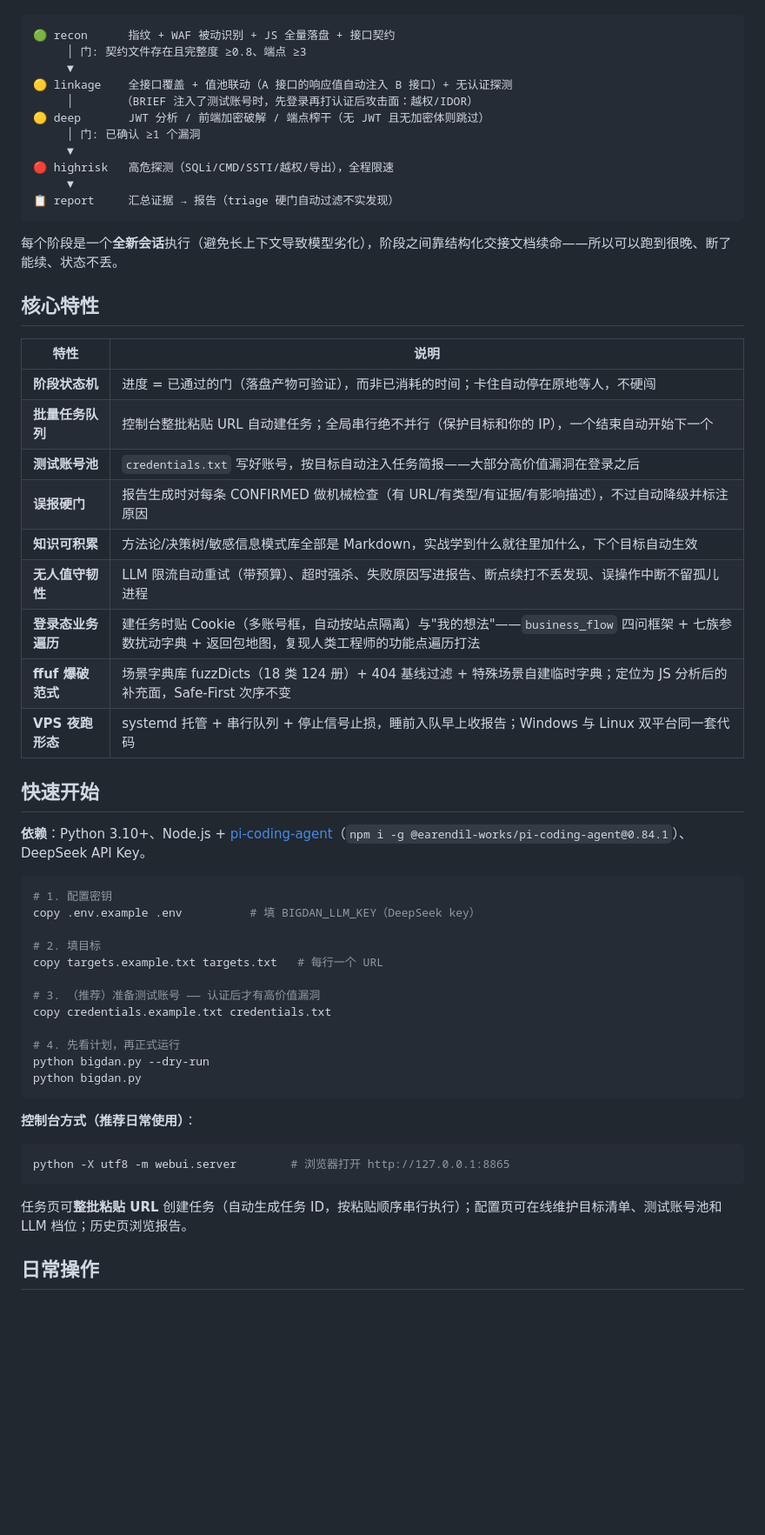
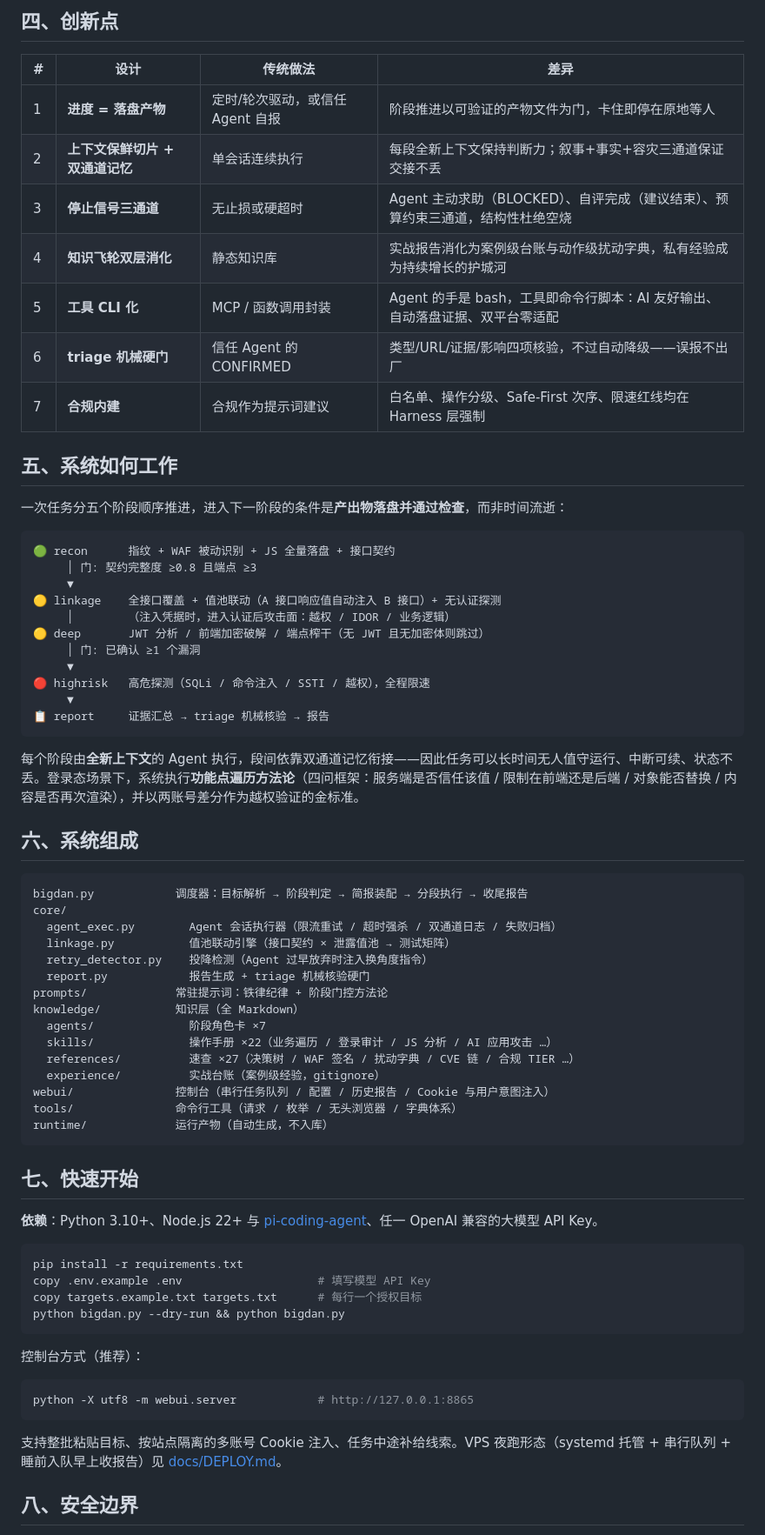
Before and after one commit to lycheer1126/xs-bigdan, a Markdown page: README.md, the part around one of its changes. Shown at 87% size. Drawn GitHub-style; blank space fills up the shorter version.

Commit message:
docs: README 全面重构——问题定义/设计公理/因果链/创新点优先,工具细节降级,正式化定位为 Agent 自动化 SRC 漏洞挖掘系统

````diff
--- a/README.md
+++ b/README.md
@@ -26,60 +56,73 @@
+## 四、创新点
+
+| # | 设计 | 传统做法 | 差异 |
+|---|------|---------|------|
+| 1 | **进度 = 落盘产物** | 定时/轮次驱动，或信任 Agent 自报 | 阶段推进以可验证的产物文件为门，卡住即停在原地等人 |
+| 2 | **上下文保鲜切片 + 双通道记忆** | 单会话连续执行 | 每段全新上下文保持判断力；叙事+事实+容灾三通道保证交接不丢 |
+| 3 | **停止信号三通道** | 无止损或硬超时 | Agent 主动求助（BLOCKED）、自评完成（建议结束）、预算约束三通道，结构性杜绝空烧 |
+| 4 | **知识飞轮双层消化** | 静态知识库 | 实战报告消化为案例级台账与动作级扰动字典，私有经验成为持续增长的护城河 |
+| 5 | **工具 CLI 化** | MCP / 函数调用封装 | Agent 的手是 bash，工具即命令行脚本：AI 友好输出、自动落盘证据、双平台零适配 |
+| 6 | **triage 机械硬门** | 信任 Agent 的 CONFIRMED | 类型/URL/证据/影响四项核验，不过自动降级——误报不出厂 |
+| 7 | **合规内建** | 合规作为提示词建议 | 白名单、操作分级、Safe-First 次序、限速红线均在 Harness 层强制 |
+
+## 五、系统如何工作
+
+一次任务分五个阶段顺序推进，进入下一阶段的条件是**产出物落盘并通过检查**，而非时间流逝：
 
 ```
 🟢 recon      指纹 + WAF 被动识别 + JS 全量落盘 + 接口契约
-     │ 门: 契约文件存在且完整度 ≥0.8、端点 ≥3
+     │ 门: 契约完整度 ≥0.8 且端点 ≥3
      ▼
-🟡 linkage    全接口覆盖 + 值池联动（A 接口的响应值自动注入 B 接口）+ 无认证探测
-     │       （BRIEF 注入了测试账号时，先登录再打认证后攻击面：越权/IDOR）
+🟡 linkage    全接口覆盖 + 值池联动（A 接口响应值自动注入 B 接口）+ 无认证探测
+     │        （注入凭据时，进入认证后攻击面：越权 / IDOR / 业务逻辑）
 🟡 deep       JWT 分析 / 前端加密破解 / 端点榨干（无 JWT 且无加密体则跳过）
      │ 门: 已确认 ≥1 个漏洞
      ▼
-🔴 highrisk   高危探测（SQLi/CMD/SSTI/越权/导出），全程限速
+🔴 highrisk   高危探测（SQLi / 命令注入 / SSTI / 越权），全程限速
      ▼
-📋 report     汇总证据 → 报告（triage 硬门自动过滤不实发现）
+📋 report     证据汇总 → triage 机械核验 → 报告
 ```
 
-每个阶段是一个**全新会话**执行（避免长上下文导致模型劣化），阶段之间靠结构化交接文档续命——所以可以跑到很晚、断了能续、状态不丢。
+每个阶段由**全新上下文**的 Agent 执行，段间依靠双通道记忆衔接——因此任务可以长时间无人值守运行、中断可续、状态不丢。登录态场景下，系统执行**功能点遍历方法论**（四问框架：服务端是否信任该值 / 限制在前端还是后端 / 对象能否替换 / 内容是否再次渲染），并以两账号差分作为越权验证的金标准。
 
-## 核心特性
+## 六、系统组成
 
-| 特性 | 说明 |
-|---|---|
-| **阶段状态机** | 进度 = 已通过的门（落盘产物可验证），而非已消耗的时间；卡住自动停在原地等人，不硬闯 |
-| **批量任务队列** | 控制台整批粘贴 URL 自动建任务；全局串行绝不并行（保护目标和你的 IP），一个结束自动开始下一个 |
-| **测试账号池** | `credentials.txt` 写好账号，按目标自动注入任务简报——大部分高价值漏洞在登录之后 |
-| **误报硬门** | 报告生成时对每条 CONFIRMED 做机械检查（有 URL/有类型/有证据/有影响描述），不过自动降级并标注原因 |
-| **知识可积累** | 方法论/决策树/敏感信息模式库全部是 Markdown，实战学到什么就往里加什么，下个目标自动生效 |
-| **无人值守韧性** | LLM 限流自动重试（带预算）、超时强杀、失败原因写进报告、断点续打不丢发现、误操作中断不留孤儿进程 |
-| **登录态业务遍历** | 建任务时贴 Cookie（多账号框，自动按站点隔离）与"我的想法"——`business_flow` 四问框架 + 七族参数扰动字典 + 返回包地图，复现人类工程师的功能点遍历打法 |
-| **ffuf 爆破范式** | 场景字典库 fuzzDicts（18 类 124 册）+ 404 基线过滤 + 特殊场景自建临时字典；定位为 JS 分析后的补充面，Safe-First 次序不变 |
-| **VPS 夜跑形态** | systemd 托管 + 串行队列 + 停止信号止损，睡前入队早上收报告；Windows 与 Linux 双平台同一套代码 |
+```
+bigdan.py            调度器：目标解析 → 阶段判定 → 简报装配 → 分段执行 → 收尾报告
+core/
+  agent_exec.py        Agent 会话执行器（限流重试 / 超时强杀 / 双通道日志 / 失败归档）
+  linkage.py           值池联动引擎（接口契约 × 泄露值池 → 测试矩阵）
+  retry_detector.py    投降检测（Agent 过早放弃时注入换角度指令）
+  report.py            报告生成 + triage 机械核验硬门
+prompts/             常驻提示词：铁律纪律 + 阶段门控方法论
+knowledge/           知识层（全 Markdown）
+  agents/              阶段角色卡 ×7
+  skills/              操作手册 ×22（业务遍历 / 登录审计 / JS 分析 / AI 应用攻击 …）
+  references/          速查 ×27（决策树 / WAF 签名 / 扰动字典 / CVE 链 / 合规 TIER …）
+  experience/          实战台账（案例级经验，gitignore）
+webui/               控制台（串行任务队列 / 配置 / 历史报告 / Cookie 与用户意图注入）
+tools/               命令行工具（请求 / 枚举 / 无头浏览器 / 字典体系）
+runtime/             运行产物（自动生成，不入库）
+```
 
-## 快速开始
+## 七、快速开始
 
-**依赖**：Python 3.10+、Node.js + [pi-coding-agent](https://github.com/badlogic/pi-mono)（`npm i -g @earendil-works/pi-coding-agent@0.84.1`）、DeepSeek API Key。
+**依赖**：Python 3.10+、Node.js 22+ 与 [pi-coding-agent](https://github.com/badlogic/pi-mono)、任一 OpenAI 兼容的大模型 API Key。
 
 ```bash
-# 1. 配置密钥
-copy .env.example .env          # 填 BIGDAN_LLM_KEY（DeepSeek key）
-
-# 2. 填目标
-copy targets.example.txt targets.txt   # 每行一个 URL
-
-# 3. （推荐）准备测试账号 —— 认证后才有高价值漏洞
-copy credentials.example.txt credentials.txt
-
-# 4. 先看计划，再正式运行
-python bigdan.py --dry-run
-python bigdan.py
+pip install -r requirements.txt
+copy .env.example .env                    # 填写模型 API Key
+copy targets.example.txt targets.txt      # 每行一个授权目标
+python bigdan.py --dry-run && python bigdan.py
 ```
 
-**控制台方式（推荐日常使用）**：
+控制台方式（推荐）：
 
 ```bash
-python -X utf8 -m webui.server        # 浏览器打开 http://127.0.0.1:8865
+python -X utf8 -m webui.server            # http://127.0.0.1:8865
 ```
 
-任务页可**整批粘贴 URL** 创建任务（自动生成任务 ID，按粘贴顺序串行执行）；配置页可在线维护目标清单、测试账号池和 LLM 档位；历史页浏览报告。
+支持整批粘贴目标、按站点隔离的多账号 Cookie 注入、任务中途补给线索。VPS 夜跑形态（systemd 托管 + 串行队列 + 睡前入队早上收报告）见 [docs/DEPLOY.md](docs/DEPLOY.md)。
 
-## 日常操作
+## 八、安全边界
 
````
Also changed, not shown: other parts of README.md (+47 -63 lines).
